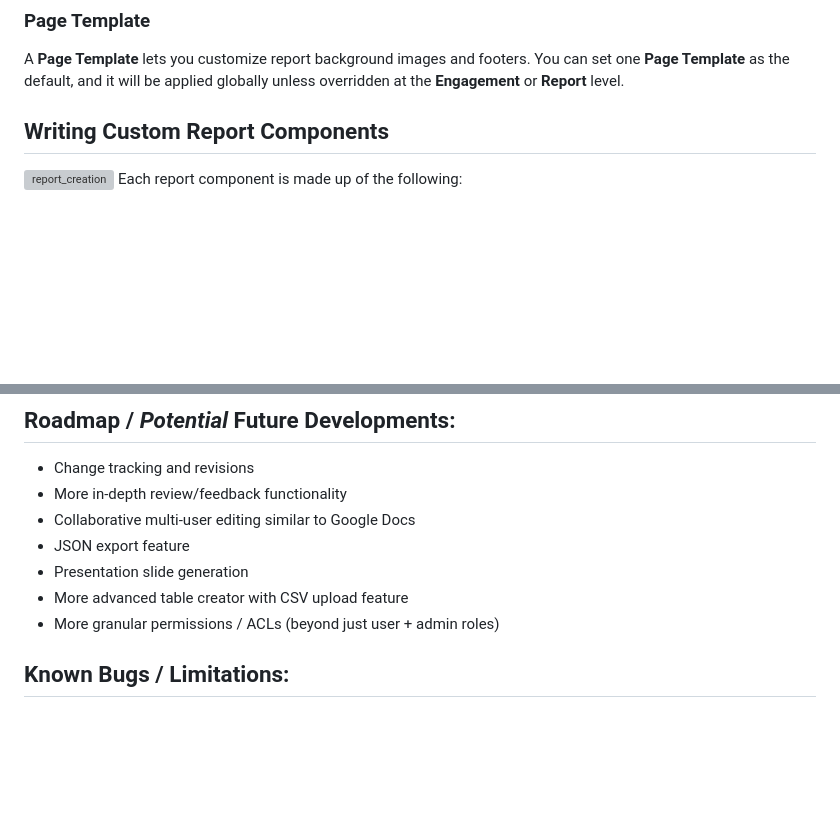
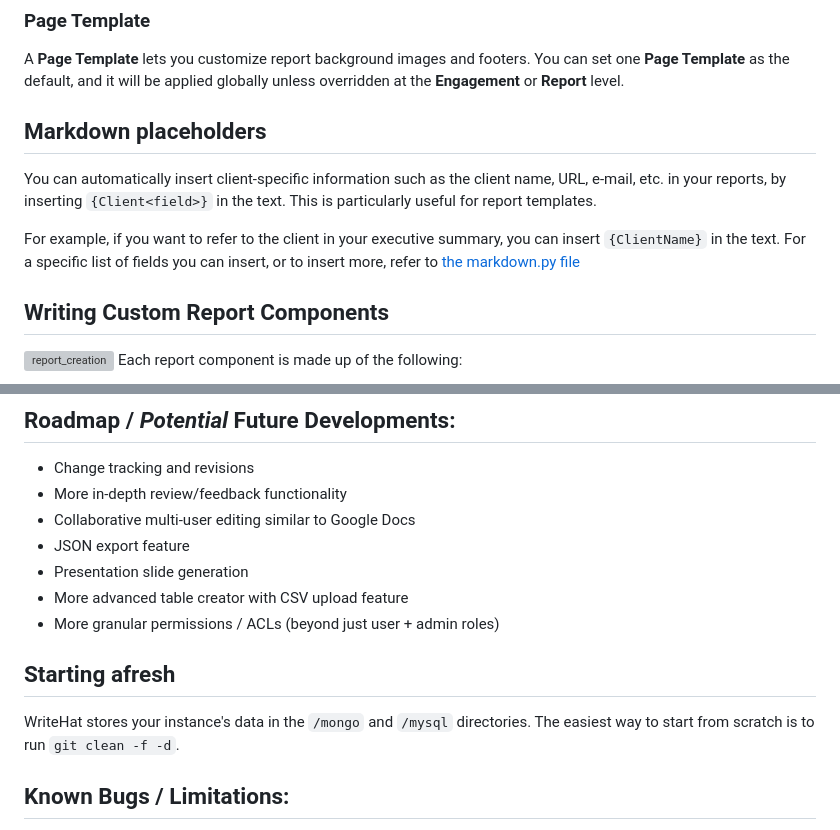
Before and after one commit to blacklanternsecurity/writehat, a Markdown page: README.md, 2 parts joined by grey strips. Rendered like a GitHub page; blank space fills up the shorter version; grey boxes are pictures that could not be loaded.

Commit message:
Add documentation to the README file

```diff
--- a/README.md
+++ b/README.md
@@ -123,6 +123,13 @@ A **Finding Group** is a collection of findings that are scored in the same way
 
 ### Page Template
 A **Page Template** lets you customize report background images and footers.  You can set one **Page Template** as the default, and it will be applied globally unless overridden at the **Engagement** or **Report** level.
+
+## Markdown placeholders
+You can automatically insert client-specific information such as the client name, URL, e-mail, etc. in your reports, by inserting
+`{Client<field>}` in the text. This is particularly useful for report templates.
+
+For example, if you want to refer to the client in your executive summary, you can insert `{ClientName}` in the text. For a specific
+list of fields you can insert, or to insert more, refer to [the markdown.py file](writehat/lib/markdown.py)
 
 
 ## Writing Custom Report Components
@@ -262,6 +269,10 @@ $ systemctl start writehat
 - More advanced table creator with CSV upload feature
 - More granular permissions / ACLs (beyond just user + admin roles)
 
+## Starting afresh
+WriteHat stores your instance's data in the `/mongo` and `/mysql` directories. The easiest way to start from
+scratch is to run `git clean -f -d`.
+
 
 ## Known Bugs / Limitations:
 - Chrome or Chromium is the recommended browser.  Others are untested and may experience bugs.
```
